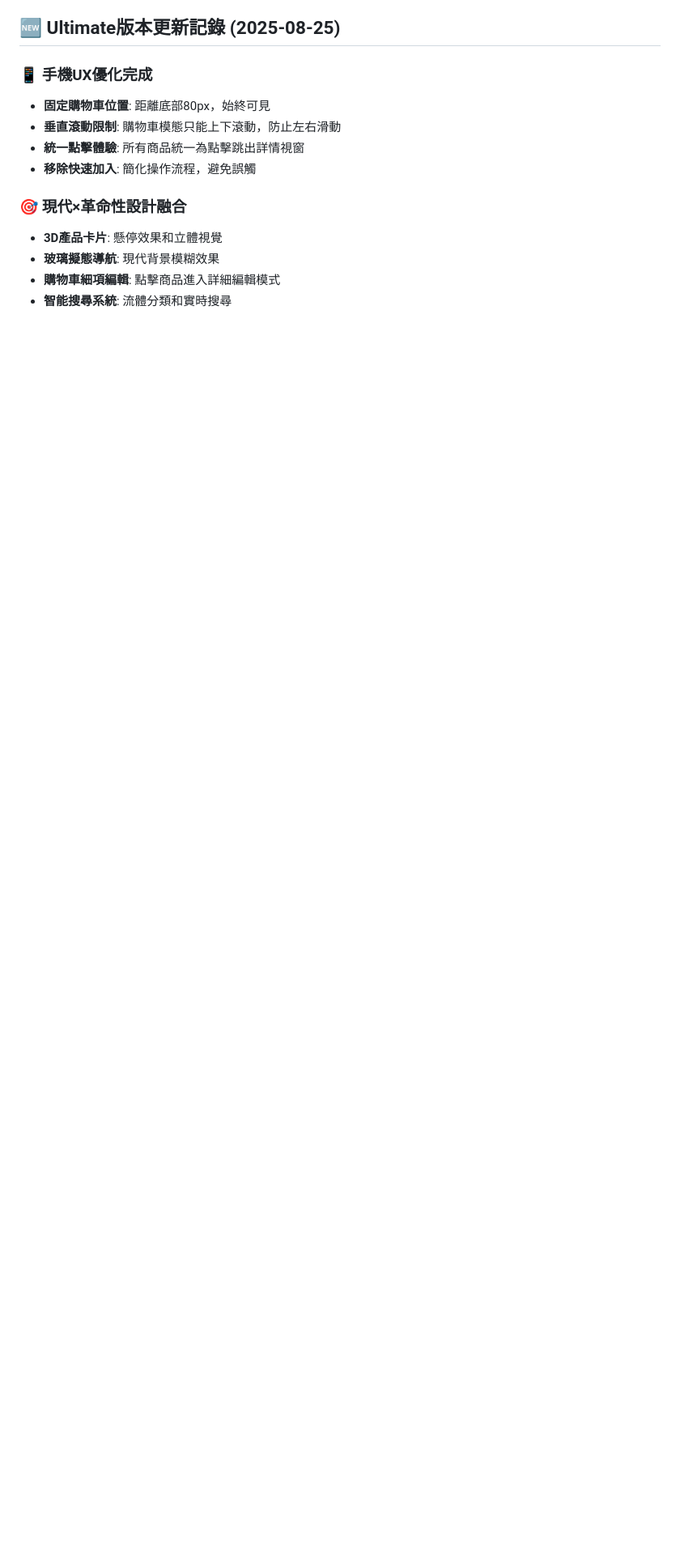
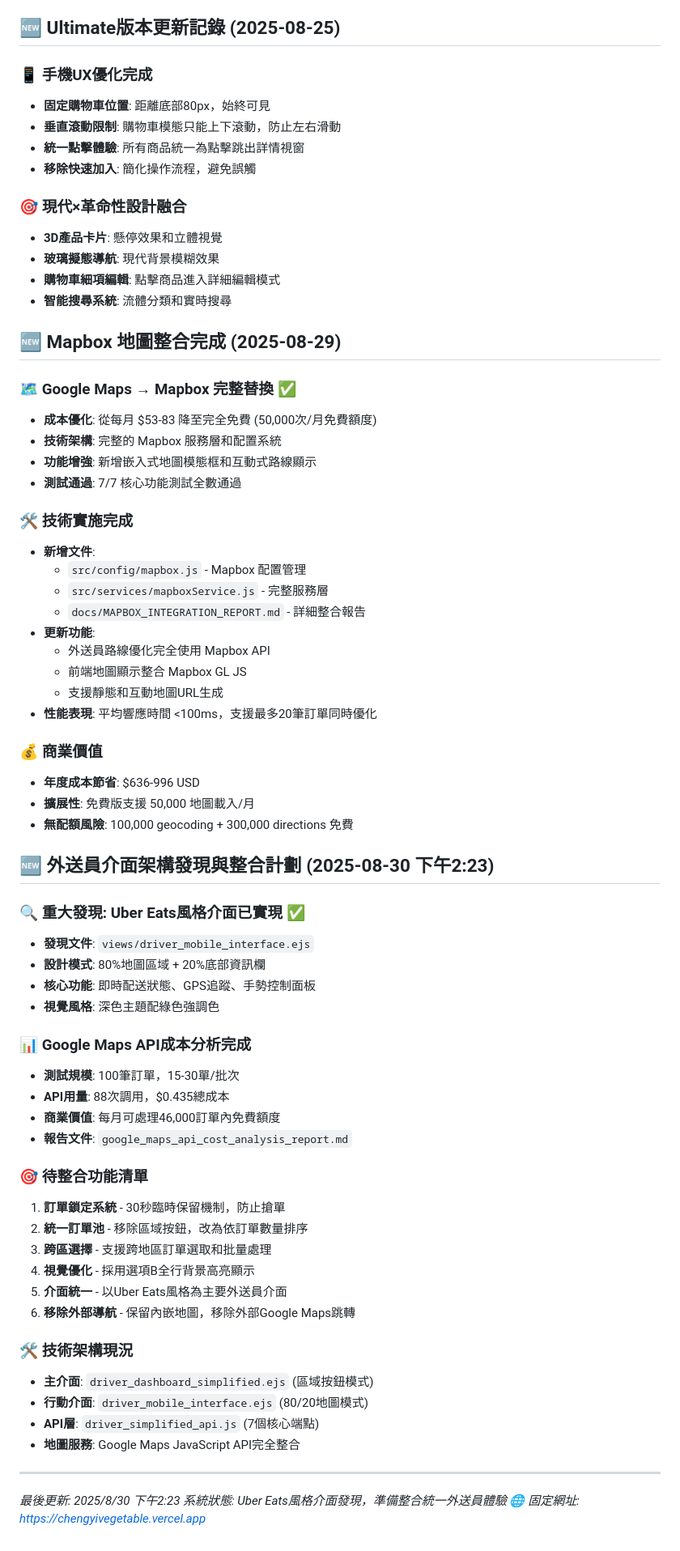
Before and after one commit to wanwangiao/huang-trading-system, a Markdown page: CLAUDE.md, the part around one of its changes. Shown at 81% size. GitHub-like rendering; blank space fills up the shorter version.

```diff
--- a/CLAUDE.md
+++ b/CLAUDE.md
@@ -193,3 +244,60 @@
 - **玻璃擬態導航**: 現代背景模糊效果
 - **購物車細項編輯**: 點擊商品進入詳細編輯模式
 - **智能搜尋系統**: 流體分類和實時搜尋
+
+## 🆕 Mapbox 地圖整合完成 (2025-08-29)
+
+### 🗺️ Google Maps → Mapbox 完整替換 ✅
+- **成本優化**: 從每月 $53-83 降至完全免費 (50,000次/月免費額度)
+- **技術架構**: 完整的 Mapbox 服務層和配置系統
+- **功能增強**: 新增嵌入式地圖模態框和互動式路線顯示
+- **測試通過**: 7/7 核心功能測試全數通過
+
+### 🛠️ 技術實施完成
+- **新增文件**:
+  - `src/config/mapbox.js` - Mapbox 配置管理
+  - `src/services/mapboxService.js` - 完整服務層
+  - `docs/MAPBOX_INTEGRATION_REPORT.md` - 詳細整合報告
+- **更新功能**:
+  - 外送員路線優化完全使用 Mapbox API
+  - 前端地圖顯示整合 Mapbox GL JS
+  - 支援靜態和互動地圖URL生成
+- **性能表現**: 平均響應時間 <100ms，支援最多20筆訂單同時優化
+
+### 💰 商業價值
+- **年度成本節省**: $636-996 USD
+- **擴展性**: 免費版支援 50,000 地圖載入/月
+- **無配額風險**: 100,000 geocoding + 300,000 directions 免費
+
+## 🆕 外送員介面架構發現與整合計劃 (2025-08-30 下午2:23)
+
+### 🔍 重大發現: Uber Eats風格介面已實現 ✅
+- **發現文件**: `views/driver_mobile_interface.ejs`
+- **設計模式**: 80%地圖區域 + 20%底部資訊欄
+- **核心功能**: 即時配送狀態、GPS追蹤、手勢控制面板
+- **視覺風格**: 深色主題配綠色強調色
+
+### 📊 Google Maps API成本分析完成
+- **測試規模**: 100筆訂單，15-30單/批次
+- **API用量**: 88次調用，$0.435總成本
+- **商業價值**: 每月可處理46,000訂單內免費額度
+- **報告文件**: `google_maps_api_cost_analysis_report.md`
+
+### 🎯 待整合功能清單
+1. **訂單鎖定系統** - 30秒臨時保留機制，防止搶單
+2. **統一訂單池** - 移除區域按鈕，改為依訂單數量排序
+3. **跨區選擇** - 支援跨地區訂單選取和批量處理
+4. **視覺優化** - 採用選項B全行背景高亮顯示
+5. **介面統一** - 以Uber Eats風格為主要外送員介面
+6. **移除外部導航** - 保留內嵌地圖，移除外部Google Maps跳轉
+
+### 🛠️ 技術架構現況
+- **主介面**: `driver_dashboard_simplified.ejs` (區域按鈕模式)
+- **行動介面**: `driver_mobile_interface.ejs` (80/20地圖模式)
+- **API層**: `driver_simplified_api.js` (7個核心端點)
+- **地圖服務**: Google Maps JavaScript API完全整合
+
+---
+*最後更新: 2025/8/30 下午2:23*
+*系統狀態: Uber Eats風格介面發現，準備整合統一外送員體驗*
+*🌐 固定網址: https://chengyivegetable.vercel.app*
```
Also changed, not shown: other parts of CLAUDE.md (+53 -2 lines).
